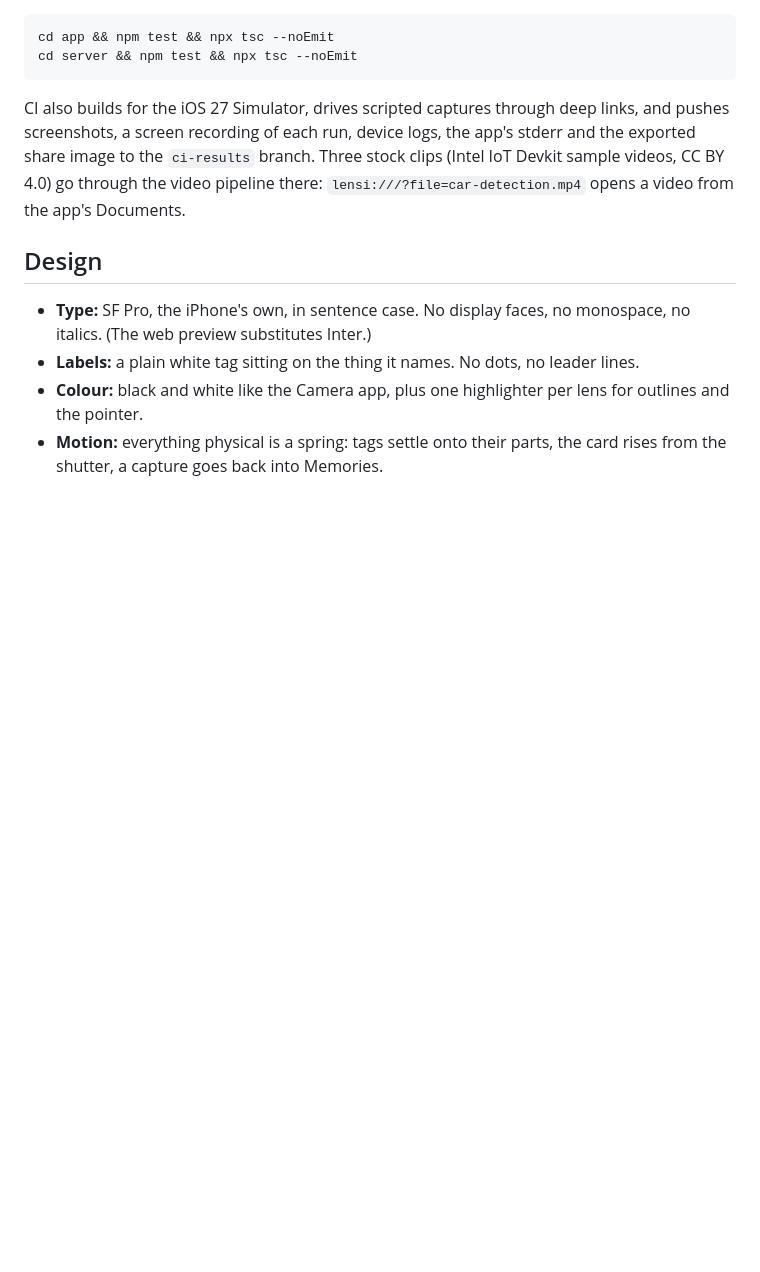
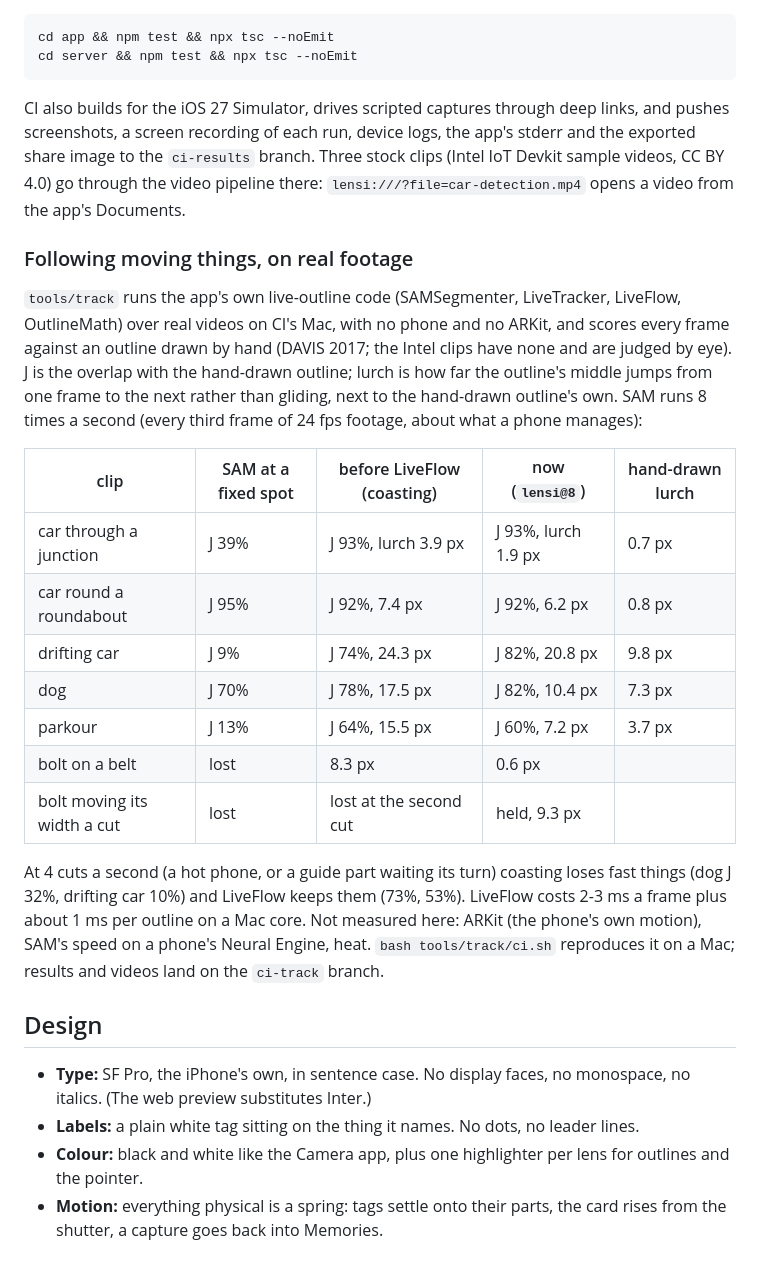
Before and after one commit to vedantlbhatt/lensi, a Markdown page: README.md, the part around the change. Drawn GitHub-style; blank space fills up the shorter version.

Commit message:
README: what following a moving thing measures on real footage
Co-Authored-By: Claude Opus 5.5 <noreply@anthropic.com>
Claude-Session: https://claude.ai/code/session_01J3MXToMKGPcm7amqaF97Xm

```diff
--- a/README.md
+++ b/README.md
@@ -97,6 +97,22 @@ cd server && npm test && npx tsc --noEmit
 
 CI also builds for the iOS 27 Simulator, drives scripted captures through deep links, and pushes screenshots, a screen recording of each run, device logs, the app's stderr and the exported share image to the `ci-results` branch. Three stock clips (Intel IoT Devkit sample videos, CC BY 4.0) go through the video pipeline there: `lensi:///?file=car-detection.mp4` opens a video from the app's Documents.
 
+### Following moving things, on real footage
+
+`tools/track` runs the app's own live-outline code (SAMSegmenter, LiveTracker, LiveFlow, OutlineMath) over real videos on CI's Mac, with no phone and no ARKit, and scores every frame against an outline drawn by hand (DAVIS 2017; the Intel clips have none and are judged by eye). J is the overlap with the hand-drawn outline; lurch is how far the outline's middle jumps from one frame to the next rather than gliding, next to the hand-drawn outline's own. SAM runs 8 times a second (every third frame of 24 fps footage, about what a phone manages):
+
+| clip | SAM at a fixed spot | before LiveFlow (coasting) | now (`lensi@8`) | hand-drawn lurch |
+|---|---|---|---|---|
+| car through a junction | J 39% | J 93%, lurch 3.9 px | J 93%, lurch 1.9 px | 0.7 px |
+| car round a roundabout | J 95% | J 92%, 7.4 px | J 92%, 6.2 px | 0.8 px |
+| drifting car | J 9% | J 74%, 24.3 px | J 82%, 20.8 px | 9.8 px |
+| dog | J 70% | J 78%, 17.5 px | J 82%, 10.4 px | 7.3 px |
+| parkour | J 13% | J 64%, 15.5 px | J 60%, 7.2 px | 3.7 px |
+| bolt on a belt | lost | 8.3 px | 0.6 px | |
+| bolt moving its width a cut | lost | lost at the second cut | held, 9.3 px | |
+
+At 4 cuts a second (a hot phone, or a guide part waiting its turn) coasting loses fast things (dog J 32%, drifting car 10%) and LiveFlow keeps them (73%, 53%). LiveFlow costs 2-3 ms a frame plus about 1 ms per outline on a Mac core. Not measured here: ARKit (the phone's own motion), SAM's speed on a phone's Neural Engine, heat. `bash tools/track/ci.sh` reproduces it on a Mac; results and videos land on the `ci-track` branch.
+
 ## Design
 
 - **Type:** SF Pro, the iPhone's own, in sentence case. No display faces, no monospace, no italics. (The web preview substitutes Inter.)
```
